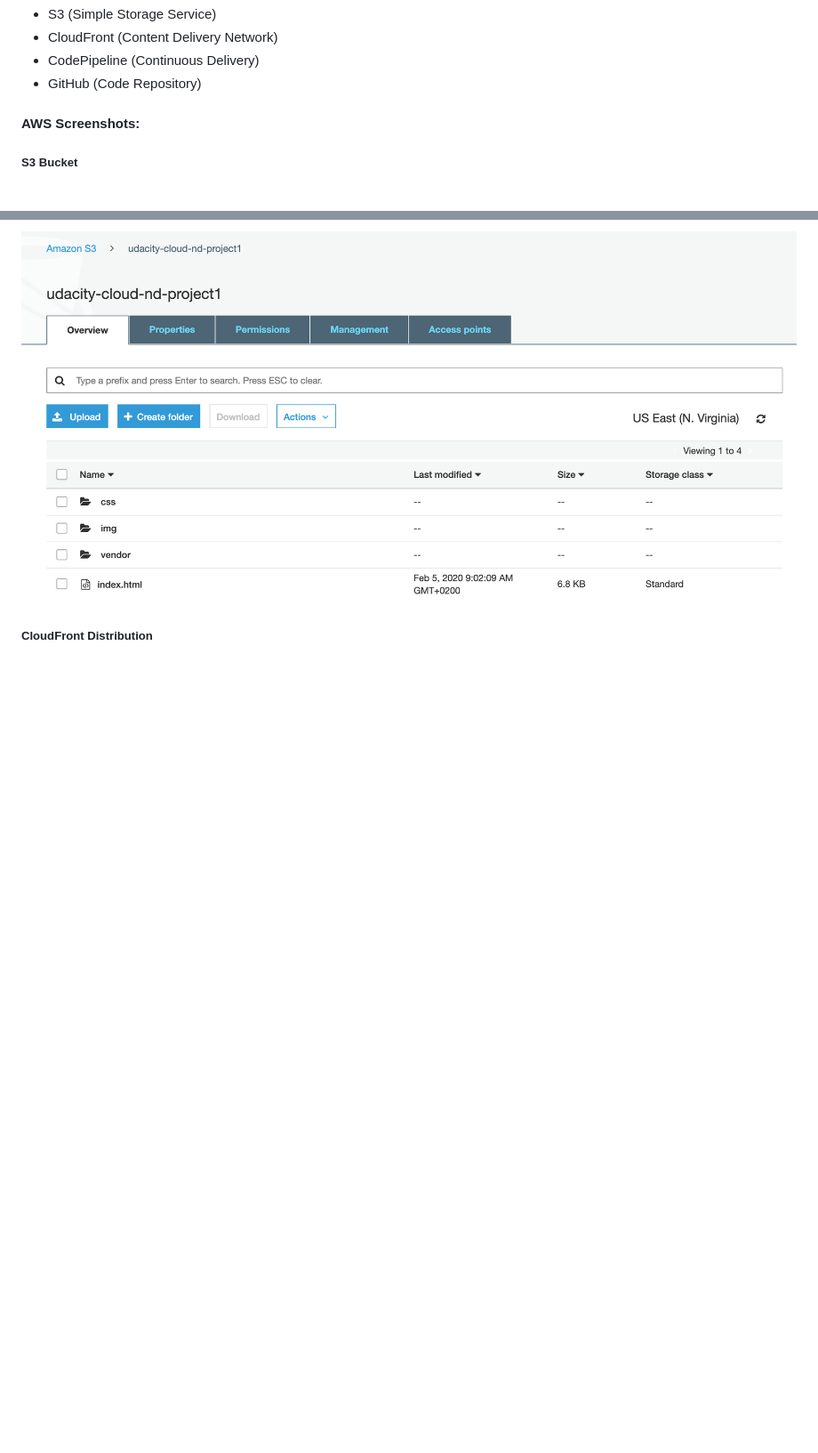
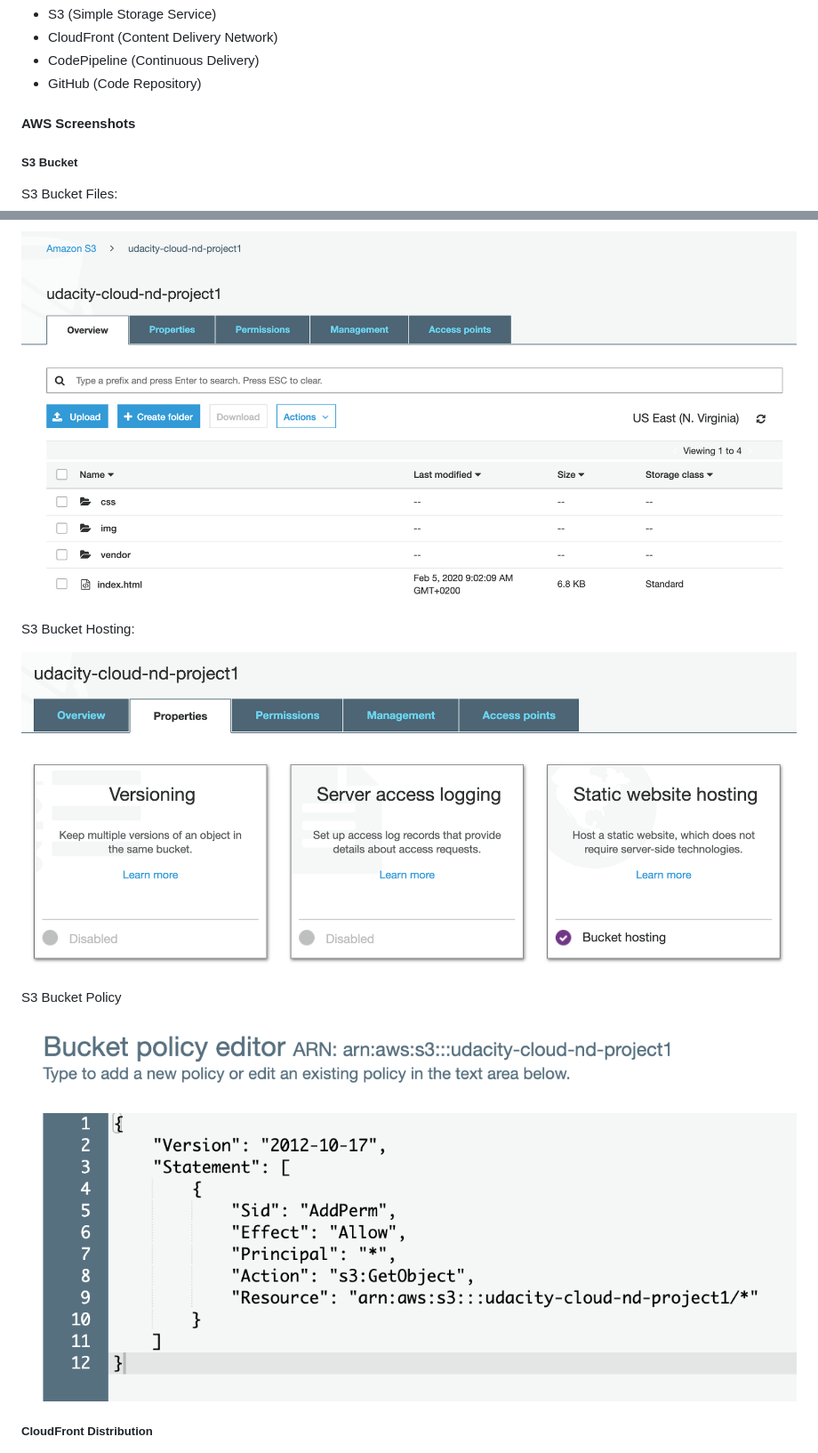
Before and after one commit to nicholaspretorius/cloud-nd-project1, a Markdown page: README.md, 2 parts joined by grey strips. Shown: that part at 89% size. GitHub-like rendering; pictures changed too: img/project/s3-bucket-hosting.png (added), img/project/s3-bucket-policy.png (added); blank space fills up the shorter version.

Commit message:
docs: Update S3 screenshots

```diff
--- a/README.md
+++ b/README.md
@@ -29,11 +29,21 @@ AWS Services Used:
 * CodePipeline (Continuous Delivery)
 * GitHub (Code Repository)
 
-#### AWS Screenshots:
+#### AWS Screenshots
 
 ##### S3 Bucket
 
+S3 Bucket Files:
+
 ![S3 Bucket](/img/project/s3-bucket.png)
+
+S3 Bucket Hosting:
+
+![S3 Bucket](/img/project/s3-bucket-hosting.png)
+
+S3 Bucket Policy
+
+![S3 Bucket](/img/project/s3-bucket-policy.png)
 
 ##### CloudFront Distribution
 
```
